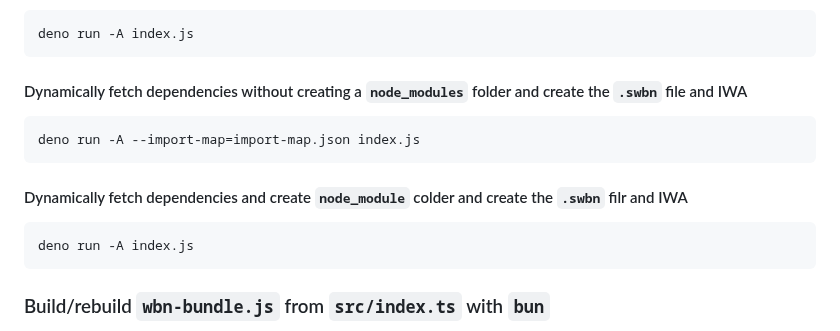
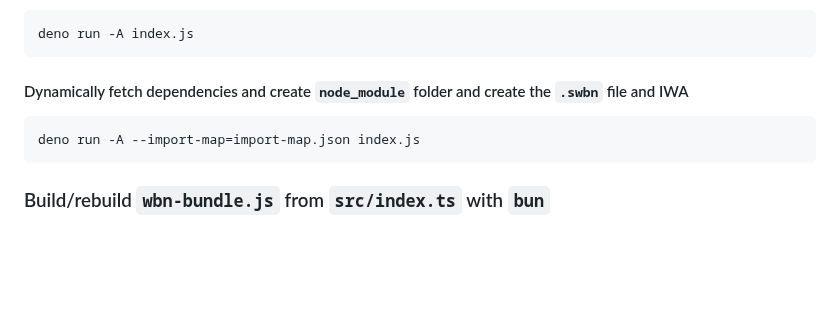
Before and after one commit to guest271314/direct-sockets-http-ws-server, a Markdown page: README.md, the part around the change. Rendered like a GitHub page; blank space fills up the shorter version.

````diff
--- a/README.md
+++ b/README.md
@@ -112,16 +112,10 @@ Deno
 deno run -A index.js
 ```
 
-#### Dynamically fetch dependencies without creating a `node_modules` folder and create the `.swbn` file and IWA
+#### Dynamically fetch dependencies and create `node_module` folder and create the `.swbn` file and IWA
 
 ```
 deno run -A --import-map=import-map.json index.js
-```
-
-#### Dynamically fetch dependencies and create `node_module` colder and create the `.swbn` filr and IWA
-
-```
-deno run -A index.js
 ```
 
 ### Build/rebuild `wbn-bundle.js` from `src/index.ts` with `bun`
````
